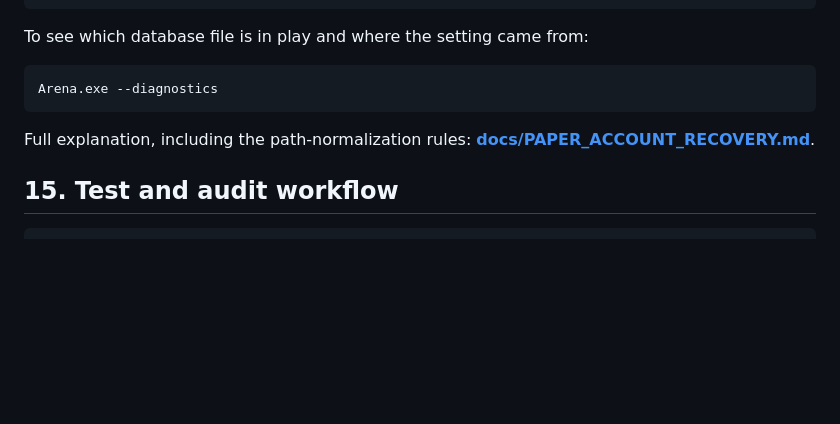
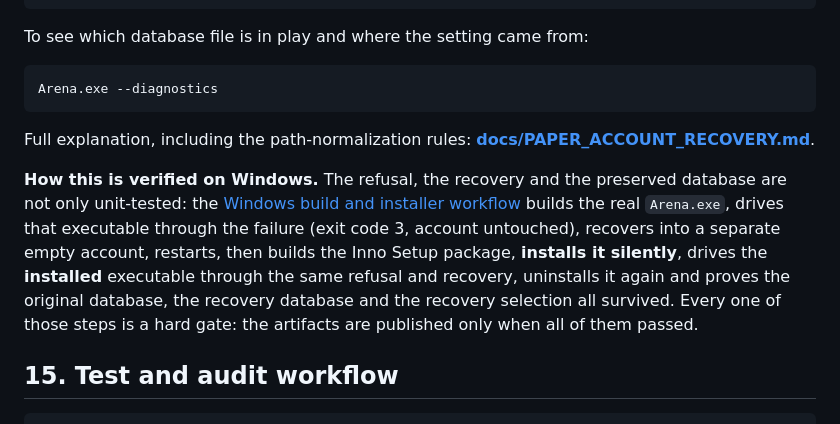
Before and after one commit to Thedivinetwilight/AXIOM, a Markdown page: README.md, the part around the change. Rendered like a GitHub page; blank space fills up the shorter version.

Commit message:
Document how the Windows install path is verified
Co-authored-by: arena-agent <297053741+arena-agent@users.noreply.github.com>

````diff
--- a/README.md
+++ b/README.md
@@ -1237,6 +1237,17 @@ Arena.exe --diagnostics
 
 Full explanation, including the path-normalization rules: **[docs/PAPER_ACCOUNT_RECOVERY.md](docs/PAPER_ACCOUNT_RECOVERY.md)**.
 
+**How this is verified on Windows.** The refusal, the recovery and the
+preserved database are not only unit-tested: the
+[Windows build and installer workflow](.github/workflows/windows-build-installer.yml)
+builds the real `Arena.exe`, drives that executable through the failure
+(exit code 3, account untouched), recovers into a separate empty account,
+restarts, then builds the Inno Setup package, **installs it silently**,
+drives the **installed** executable through the same refusal and recovery,
+uninstalls it again and proves the original database, the recovery
+database and the recovery selection all survived. Every one of those steps
+is a hard gate: the artifacts are published only when all of them passed.
+
 ## 15. Test and audit workflow
 
 ```bash
````
